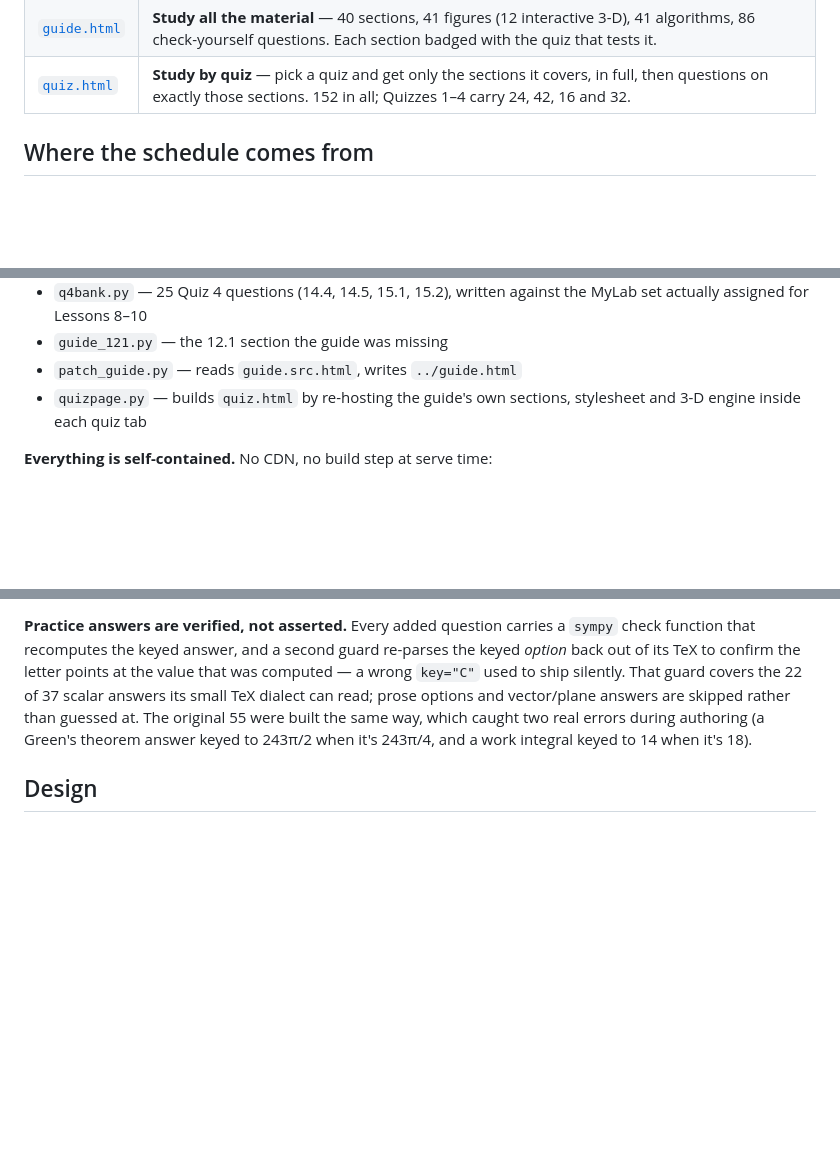
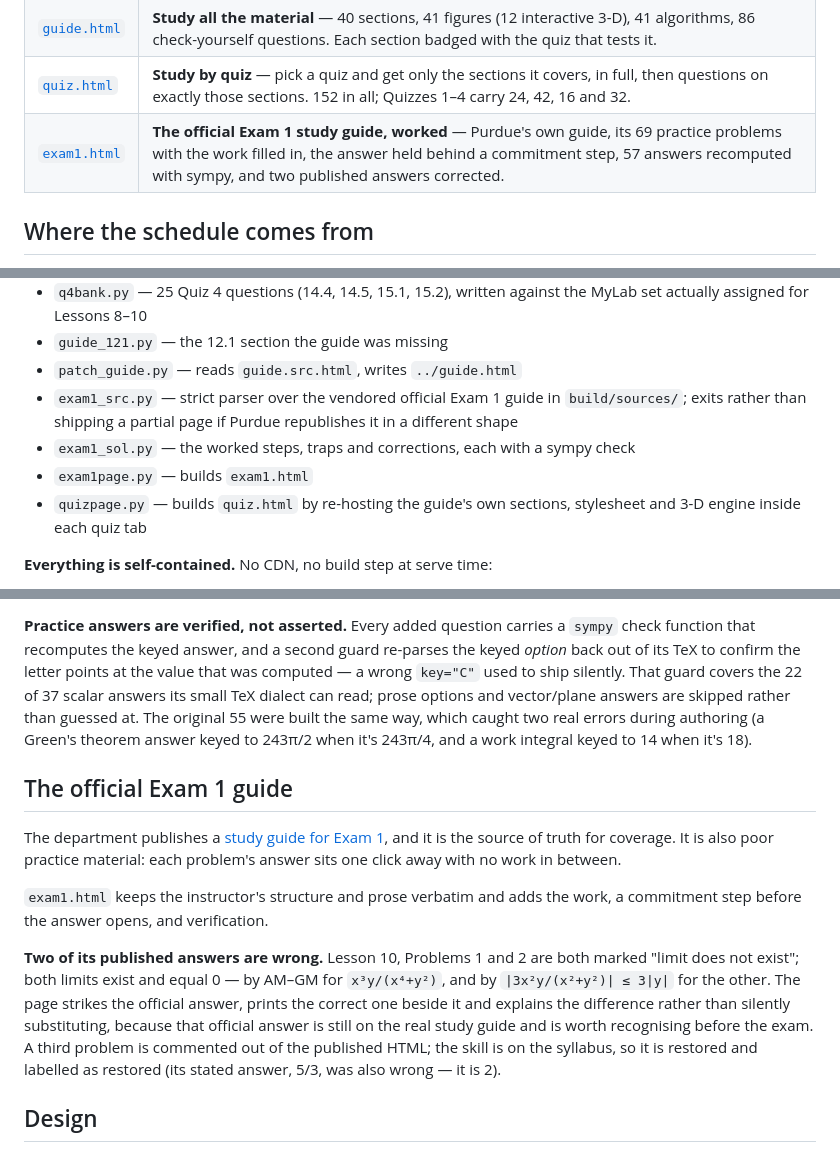
Before and after one commit to sharziki/sharvil-ultimate-calc-iii-visualized, a Markdown page: README.md, 3 parts joined by grey strips. Drawn GitHub-style; blank space fills up the shorter version.

Commit message:
Document the Exam 1 page and what it corrects

```diff
--- a/README.md
+++ b/README.md
@@ -12,6 +12,7 @@ were computed rather than asserted.
 | [`index.html`](index.html) | The landing page: two ways in, plus the Fall 2026 calendar with whichever stop is next surfaced. |
 | [`guide.html`](guide.html) | **Study all the material** — 40 sections, 41 figures (12 interactive 3-D), 41 algorithms, 86 check-yourself questions. Each section badged with the quiz that tests it. |
 | [`quiz.html`](quiz.html) | **Study by quiz** — pick a quiz and get only the sections it covers, in full, then questions on exactly those sections. 152 in all; Quizzes 1–4 carry 24, 42, 16 and 32. |
+| [`exam1.html`](exam1.html) | **The official Exam 1 study guide, worked** — Purdue's own guide, its 69 practice problems with the work filled in, the answer held behind a commitment step, 57 answers recomputed with sympy, and two published answers corrected. |
 
 ## Where the schedule comes from
 
@@ -60,6 +61,11 @@ python3 build.py
   against the MyLab set actually assigned for Lessons 8–10
 - `guide_121.py` — the 12.1 section the guide was missing
 - `patch_guide.py` — reads `guide.src.html`, writes `../guide.html`
+- `exam1_src.py` — strict parser over the vendored official Exam 1 guide in
+  `build/sources/`; exits rather than shipping a partial page if Purdue
+  republishes it in a different shape
+- `exam1_sol.py` — the worked steps, traps and corrections, each with a sympy check
+- `exam1page.py` — builds `exam1.html`
 - `quizpage.py` — builds `quiz.html` by re-hosting the guide's own sections,
   stylesheet and 3-D engine inside each quiz tab
 
@@ -88,6 +94,25 @@ and vector/plane answers are skipped rather than guessed at. The original 55 wer
 same way, which caught two real errors during authoring (a Green's theorem answer
 keyed to 243π/2 when it's 243π/4, and a work integral keyed to 14 when it's 18).
 
+## The official Exam 1 guide
+
+The department publishes a [study guide for Exam 1](https://www.math.purdue.edu/~msunkula/MA261/Sp26/StudyGuide-Exam1.html),
+and it is the source of truth for coverage. It is also poor practice material:
+each problem's answer sits one click away with no work in between.
+
+`exam1.html` keeps the instructor's structure and prose verbatim and adds the
+work, a commitment step before the answer opens, and verification.
+
+**Two of its published answers are wrong.** Lesson 10, Problems 1 and 2 are both
+marked "limit does not exist"; both limits exist and equal 0 — by AM–GM for
+`x³y/(x⁴+y²)`, and by `|3x²y/(x²+y²)| ≤ 3|y|` for the other. The page strikes
+the official answer, prints the correct one beside it and explains the
+difference rather than silently substituting, because that official answer is
+still on the real study guide and is worth recognising before the exam. A third
+problem is commented out of the published HTML; the skill is on the syllabus, so
+it is restored and labelled as restored (its stated answer, 5/3, was also wrong
+— it is 2).
+
 ## Design
 
 A topographic survey sheet, because that's what multivariable calculus is — level
```
